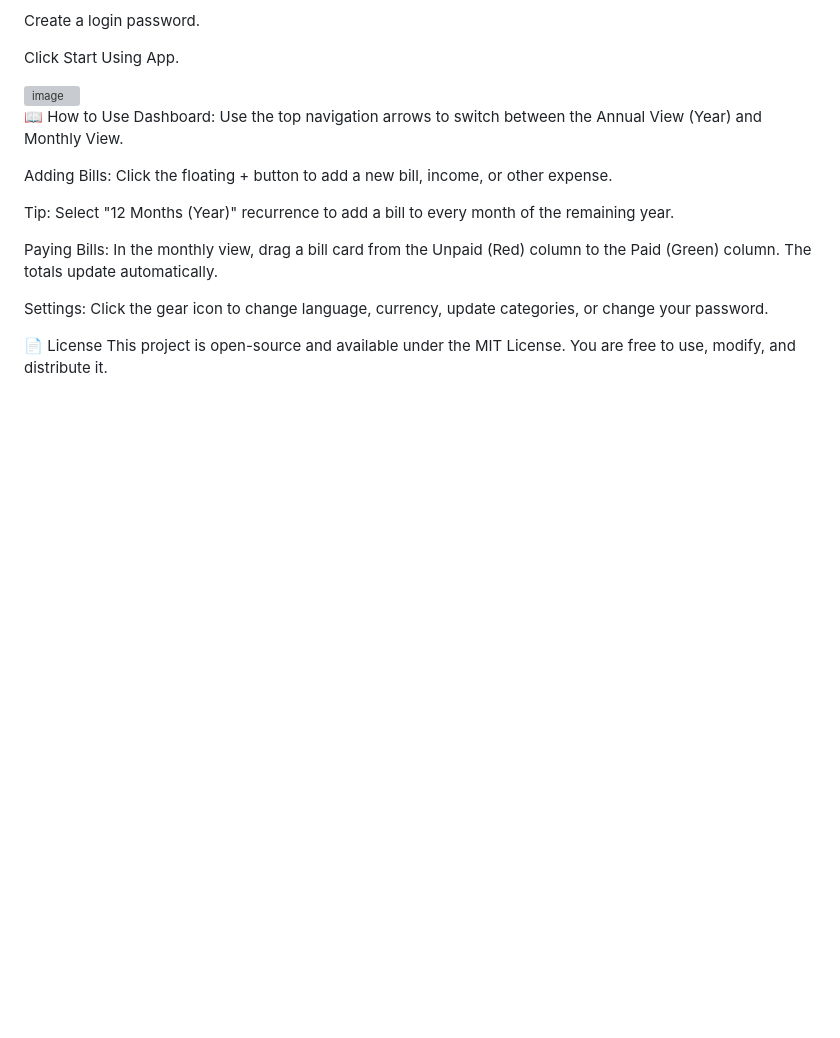
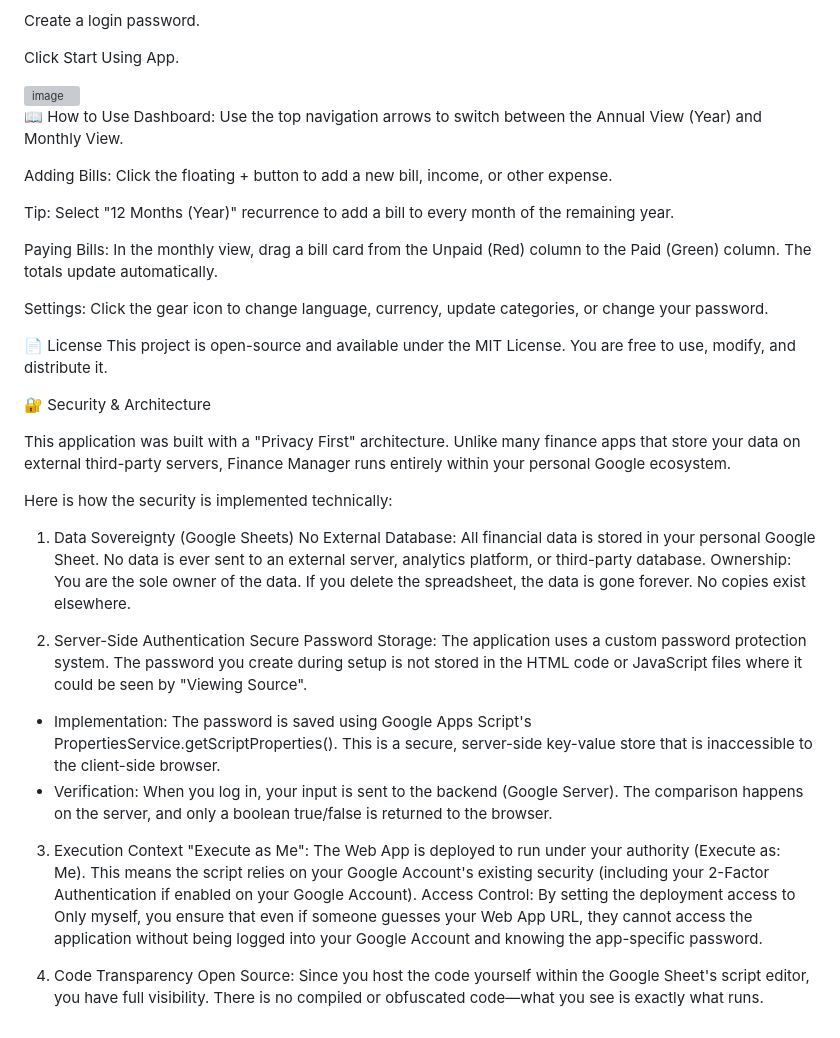
Before and after one commit to ainetaki/finance-manager-app, a Markdown page: README.md, the part around the change. Rendered like a GitHub page; blank space fills up the shorter version; grey boxes are pictures that could not be loaded.

```diff
--- a/README.md
+++ b/README.md
@@ -113,3 +113,25 @@ Settings: Click the gear icon to change language, currency, update categories, o
 
 📄 License
 This project is open-source and available under the MIT License. You are free to use, modify, and distribute it.
+
+🔐 Security & Architecture
+
+This application was built with a "Privacy First" architecture. Unlike many finance apps that store your data on external third-party servers, Finance Manager runs entirely within your personal Google ecosystem.
+
+Here is how the security is implemented technically:
+
+1. Data Sovereignty (Google Sheets)
+No External Database: All financial data is stored in your personal Google Sheet. No data is ever sent to an external server, analytics platform, or third-party database.
+Ownership: You are the sole owner of the data. If you delete the spreadsheet, the data is gone forever. No copies exist elsewhere.
+
+2. Server-Side Authentication
+Secure Password Storage: The application uses a custom password protection system. The password you create during setup is not stored in the HTML code or JavaScript files where it could be seen by "Viewing Source".
+- Implementation: The password is saved using Google Apps Script's PropertiesService.getScriptProperties(). This is a secure, server-side key-value store that is inaccessible to the client-side browser.
+- Verification: When you log in, your input is sent to the backend (Google Server). The comparison happens on the server, and only a boolean true/false is returned to the browser.
+
+3. Execution Context
+"Execute as Me": The Web App is deployed to run under your authority (Execute as: Me). This means the script relies on your Google Account's existing security (including your 2-Factor Authentication if enabled on your Google Account).
+Access Control: By setting the deployment access to Only myself, you ensure that even if someone guesses your Web App URL, they cannot access the application without being logged into your Google Account and knowing the app-specific password.
+
+4. Code Transparency
+Open Source: Since you host the code yourself within the Google Sheet's script editor, you have full visibility. There is no compiled or obfuscated code—what you see is exactly what runs.
```
